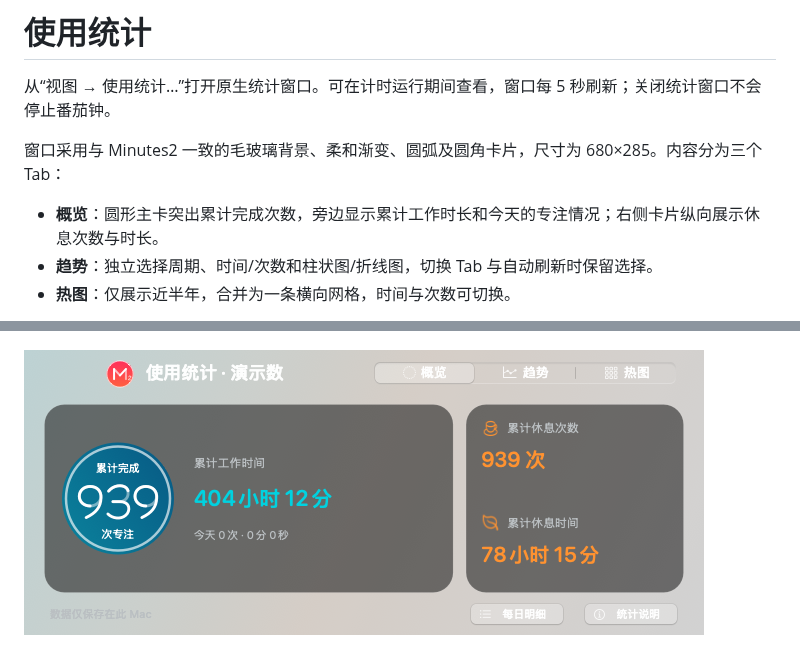
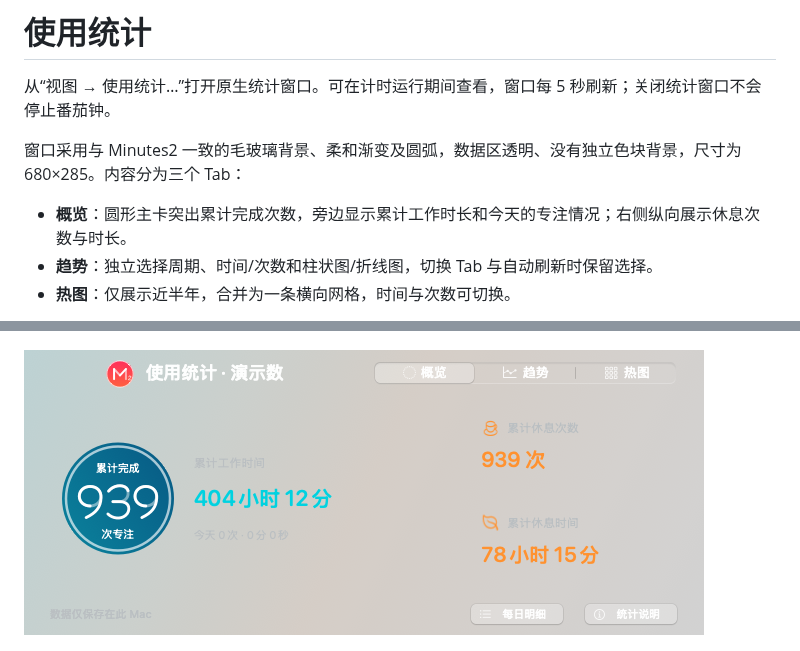
Before and after one commit to FindTreasureIsland/MInutes2, a Markdown page: docs/usage-statistics.md, 2 parts joined by grey strips. GitHub-like rendering; pictures changed too: docs/images/statistics-dark.png.

```diff
--- a/docs/usage-statistics.md
+++ b/docs/usage-statistics.md
@@ -2,9 +2,9 @@
 
 从“视图 → 使用统计…”打开原生统计窗口。可在计时运行期间查看，窗口每 5 秒刷新；关闭统计窗口不会停止番茄钟。
 
-窗口采用与 Minutes2 一致的毛玻璃背景、柔和渐变、圆弧及圆角卡片，尺寸为 680×285。内容分为三个 Tab：
+窗口采用与 Minutes2 一致的毛玻璃背景、柔和渐变及圆弧，数据区透明、没有独立色块背景，尺寸为 680×285。内容分为三个 Tab：
 
-- **概览**：圆形主卡突出累计完成次数，旁边显示累计工作时长和今天的专注情况；右侧卡片纵向展示休息次数与时长。
+- **概览**：圆形主卡突出累计完成次数，旁边显示累计工作时长和今天的专注情况；右侧纵向展示休息次数与时长。
 - **趋势**：独立选择周期、时间/次数和柱状图/折线图，切换 Tab 与自动刷新时保留选择。
 - **热图**：仅展示近半年，合并为一条横向网格，时间与次数可切换。
 
```
Also changed, not shown: docs/statistics-design.md (+1 -1 lines), docs/images/statistics-counts.png, docs/images/statistics-heatmap.png, docs/images/statistics-overview.png, docs/images/statistics-time.png, 1 other file.
